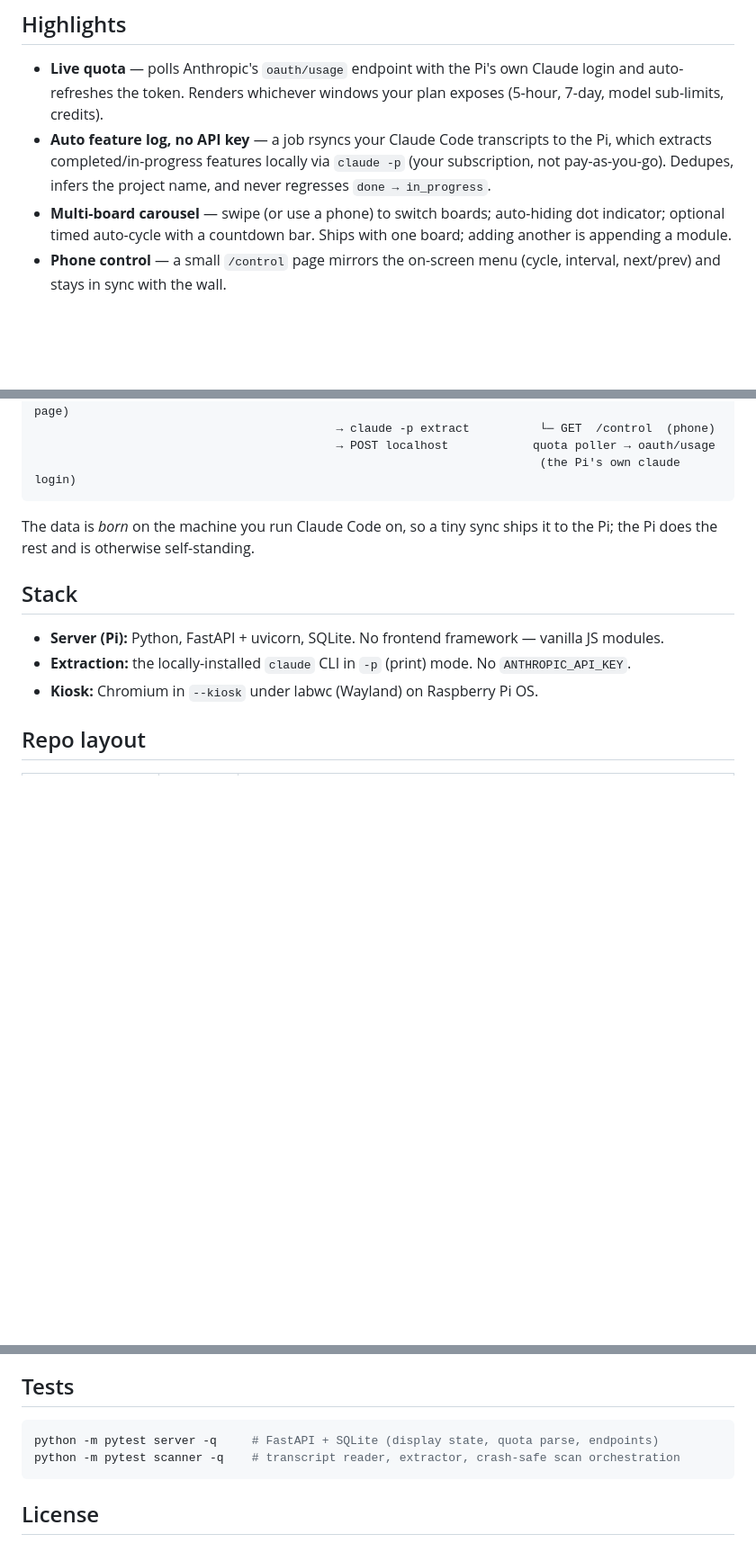
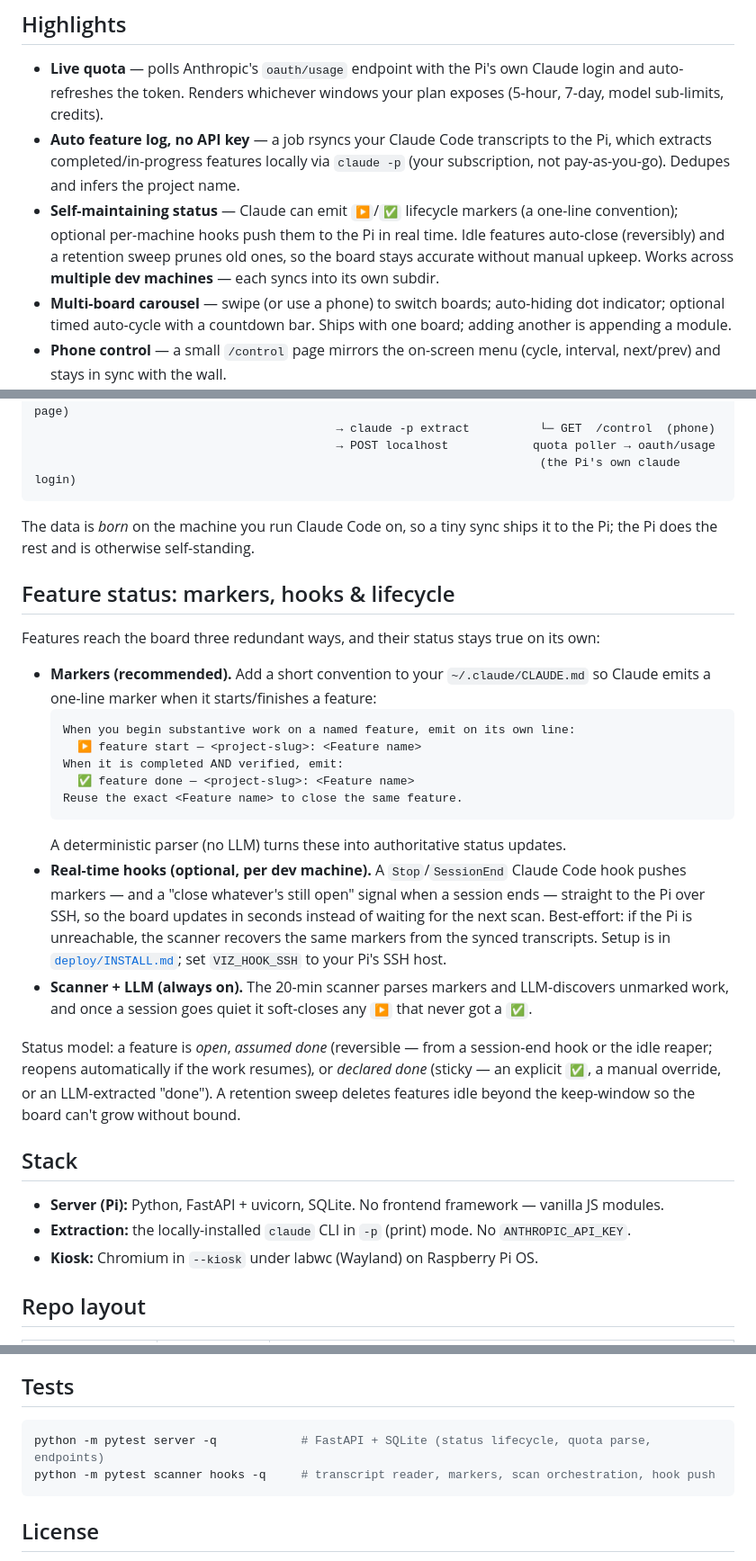
Before and after one commit to jeroenvandaal/pi-viz-dashboard, a Markdown page: README.md, 3 parts joined by grey strips. Shown at 90% size. Drawn GitHub-style; blank space fills up the shorter version.

Commit message:
docs: feature-status markers, hooks, and lifecycle
Co-Authored-By: Claude Opus 4.8 (1M context) <noreply@anthropic.com>

````diff
--- a/README.md
+++ b/README.md
@@ -20,7 +20,11 @@ auto-cycle. Demo data shown.*
   sub-limits, credits).
 - **Auto feature log, no API key** — a job rsyncs your Claude Code transcripts to the Pi, which
   extracts completed/in-progress features locally via `claude -p` (your subscription, not
-  pay-as-you-go). Dedupes, infers the project name, and never regresses `done → in_progress`.
+  pay-as-you-go). Dedupes and infers the project name.
+- **Self-maintaining status** — Claude can emit `▶`/`✅` lifecycle markers (a one-line convention);
+  optional per-machine hooks push them to the Pi in real time. Idle features auto-close
+  (reversibly) and a retention sweep prunes old ones, so the board stays accurate without manual
+  upkeep. Works across **multiple dev machines** — each syncs into its own subdir.
 - **Multi-board carousel** — swipe (or use a phone) to switch boards; auto-hiding dot indicator;
   optional timed auto-cycle with a countdown bar. Ships with one board; adding another is
   appending a module.
@@ -46,6 +50,33 @@ auto-cycle. Demo data shown.*
 The data is *born* on the machine you run Claude Code on, so a tiny sync ships it to the Pi; the
 Pi does the rest and is otherwise self-standing.
 
+## Feature status: markers, hooks & lifecycle
+
+Features reach the board three redundant ways, and their status stays true on its own:
+
+- **Markers (recommended).** Add a short convention to your `~/.claude/CLAUDE.md` so Claude emits a
+  one-line marker when it starts/finishes a feature:
+  ```
+  When you begin substantive work on a named feature, emit on its own line:
+    ▶ feature start — <project-slug>: <Feature name>
+  When it is completed AND verified, emit:
+    ✅ feature done — <project-slug>: <Feature name>
+  Reuse the exact <Feature name> to close the same feature.
+  ```
+  A deterministic parser (no LLM) turns these into authoritative status updates.
+- **Real-time hooks (optional, per dev machine).** A `Stop`/`SessionEnd` Claude Code hook pushes
+  markers — and a "close whatever's still open" signal when a session ends — straight to the Pi
+  over SSH, so the board updates in seconds instead of waiting for the next scan. Best-effort: if
+  the Pi is unreachable, the scanner recovers the same markers from the synced transcripts. Setup
+  is in [`deploy/INSTALL.md`](deploy/INSTALL.md); set `VIZ_HOOK_SSH` to your Pi's SSH host.
+- **Scanner + LLM (always on).** The 20-min scanner parses markers and LLM-discovers unmarked work,
+  and once a session goes quiet it soft-closes any `▶` that never got a `✅`.
+
+Status model: a feature is *open*, *assumed done* (reversible — from a session-end hook or the idle
+reaper; reopens automatically if the work resumes), or *declared done* (sticky — an explicit `✅`, a
+manual override, or an LLM-extracted "done"). A retention sweep deletes features idle beyond the
+keep-window so the board can't grow without bound.
+
 ## Stack
 
 - **Server (Pi):** Python, FastAPI + uvicorn, SQLite. No frontend framework — vanilla JS modules.
@@ -122,8 +160,8 @@ you may want to tweak, in `server/static/styles.css`:
 ## Tests
 
 ```bash
-python -m pytest server -q     # FastAPI + SQLite (display state, quota parse, endpoints)
-python -m pytest scanner -q    # transcript reader, extractor, crash-safe scan orchestration
+python -m pytest server -q            # FastAPI + SQLite (status lifecycle, quota parse, endpoints)
+python -m pytest scanner hooks -q     # transcript reader, markers, scan orchestration, hook push
 ```
 
 ## License
````
Also changed, not shown: other parts of README.md (+9 -2 lines), deploy/INSTALL.md (+45 -3 lines).
